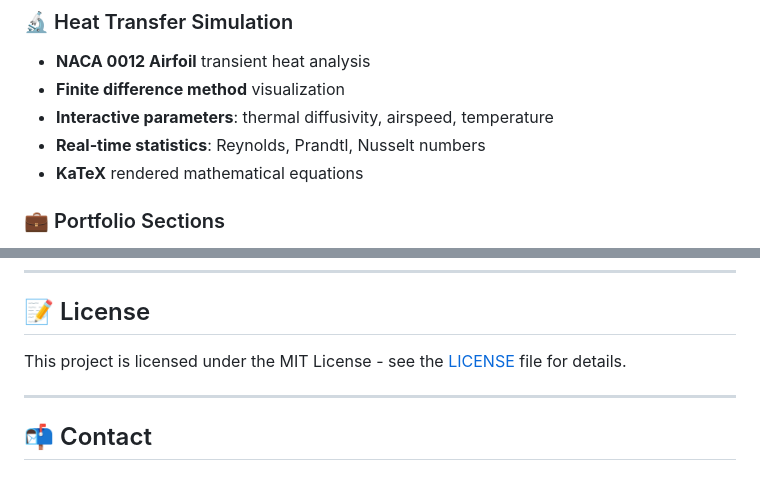
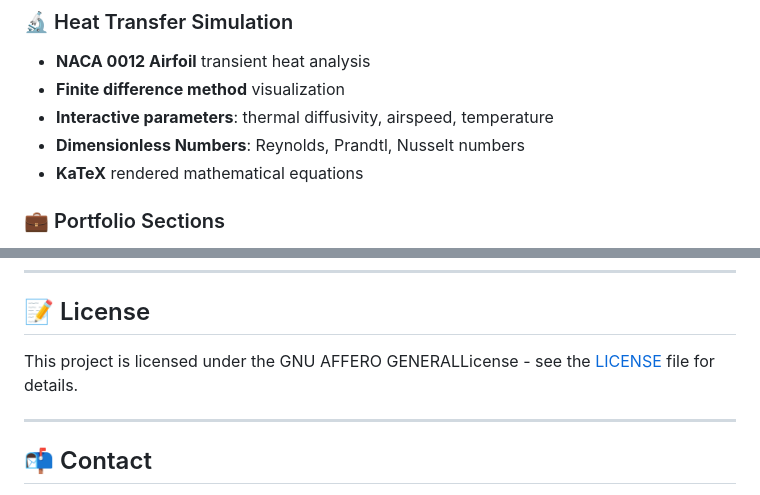
Before and after one commit to SamElhagDev/samelhag.dev, a Markdown page: README.md, 2 parts joined by grey strips. Rendered like a GitHub page.

Commit message:
Update license and correct terminology in README

```diff
--- a/README.md
+++ b/README.md
@@ -26,7 +26,7 @@
 - **NACA 0012 Airfoil** transient heat analysis
 - **Finite difference method** visualization
 - **Interactive parameters**: thermal diffusivity, airspeed, temperature
-- **Real-time statistics**: Reynolds, Prandtl, Nusselt numbers
+- **Dimensionless Numbers**: Reynolds, Prandtl, Nusselt numbers
 - **KaTeX** rendered mathematical equations
 
 ### 💼 Portfolio Sections
@@ -96,7 +96,7 @@ See [PERFORMANCE.md](PERFORMANCE.md) for detailed optimization documentation.
 
 ## 📝 License
 
-This project is licensed under the MIT License - see the [LICENSE](LICENSE) file for details.
+This project is licensed under the GNU AFFERO GENERALLicense - see the [LICENSE](LICENSE) file for details.
 
 ---
 
```
